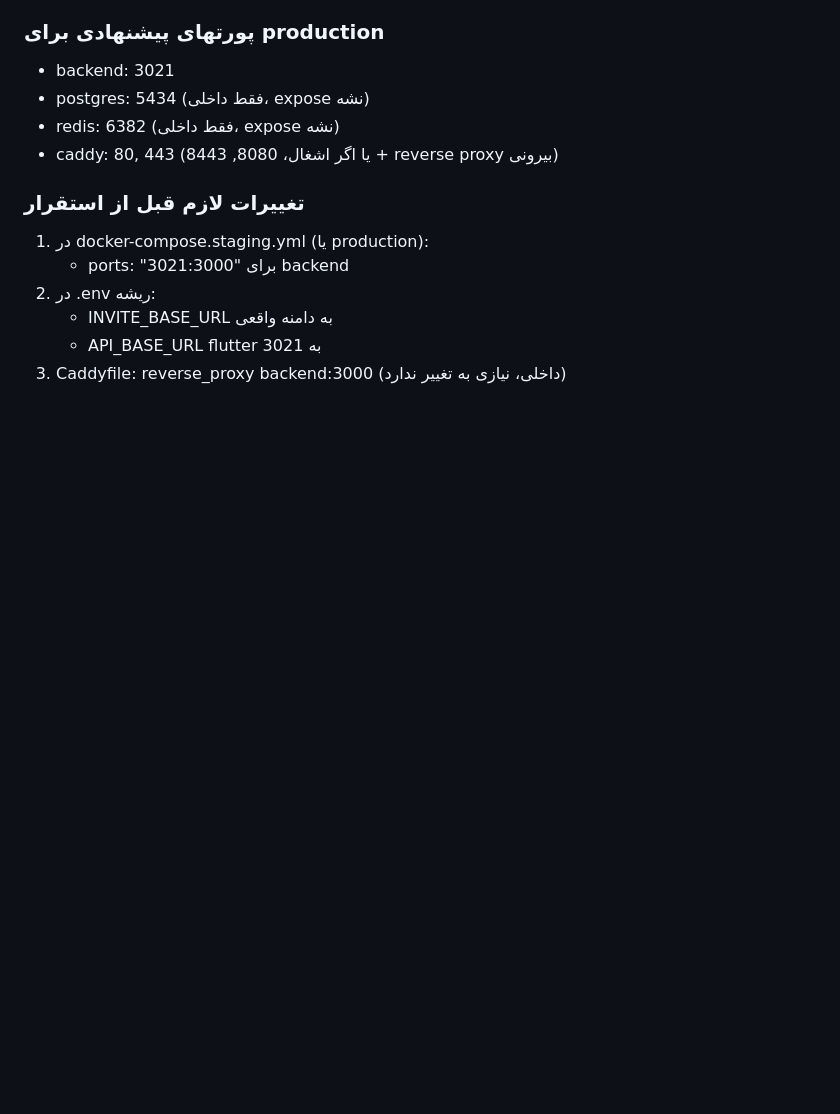
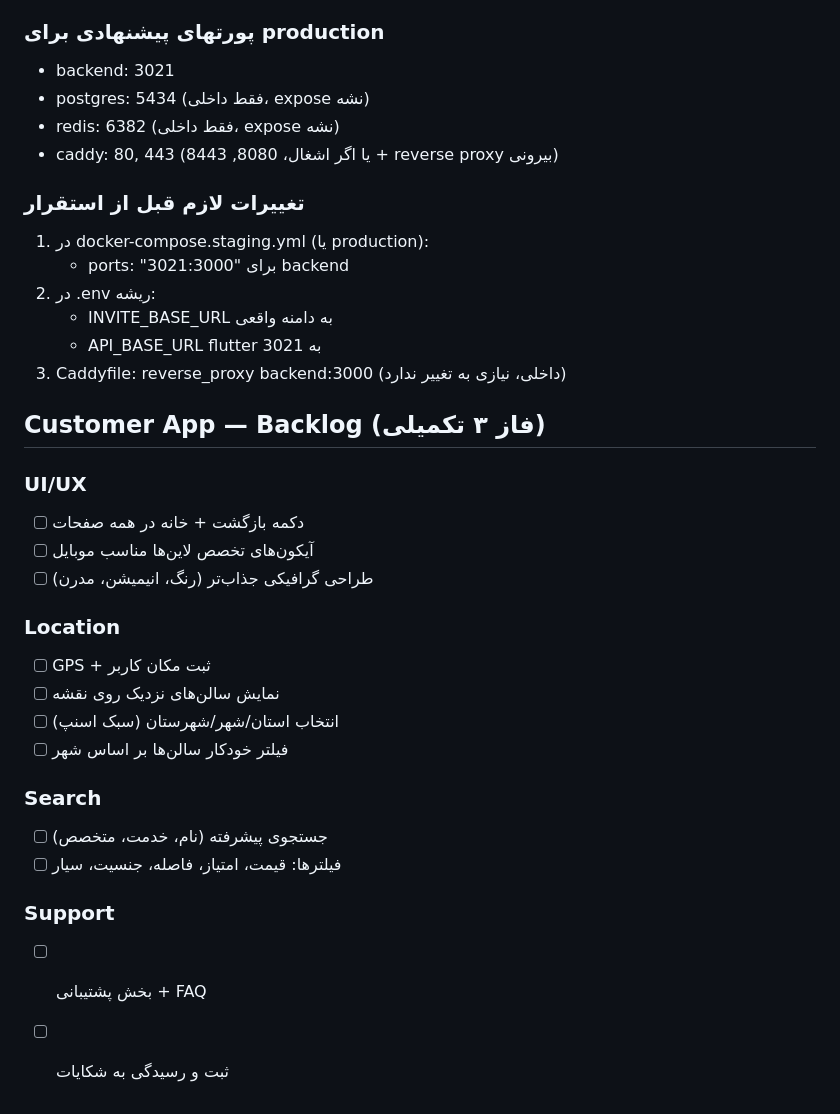
Before and after one commit to nasiricarpet54/boya_app, a Markdown page: BACKLOG.md, the part around the change. Drawn GitHub-style; blank space fills up the shorter version.

Commit message:
docs(backlog): customer app enhancement roadmap

```diff
--- a/BACKLOG.md
+++ b/BACKLOG.md
@@ -306,3 +306,25 @@ provider can be dropped and the shared one can propagate errors for both.
    - INVITE_BASE_URL به دامنه واقعی
    - API_BASE_URL flutter به 3021
 3. Caddyfile: reverse_proxy backend:3000 (داخلی، نیازی به تغییر ندارد)
+
+
+## Customer App — Backlog (فاز ۳ تکمیلی)
+
+### UI/UX
+- [ ] دکمه بازگشت + خانه در همه صفحات
+- [ ] آیکون‌های تخصص لاین‌ها مناسب موبایل
+- [ ] طراحی گرافیکی جذاب‌تر (رنگ، انیمیشن، مدرن)
+
+### Location
+- [ ] GPS + ثبت مکان کاربر
+- [ ] نمایش سالن‌های نزدیک روی نقشه
+- [ ] انتخاب استان/شهر/شهرستان (سبک اسنپ)
+- [ ] فیلتر خودکار سالن‌ها بر اساس شهر
+
+### Search
+- [ ] جستجوی پیشرفته (نام، خدمت، متخصص)
+- [ ] فیلترها: قیمت، امتیاز، فاصله، جنسیت، سیار
+
+### Support
+- [ ] بخش پشتیبانی + FAQ
+- [ ] ثبت و رسیدگی به شکایات
```
